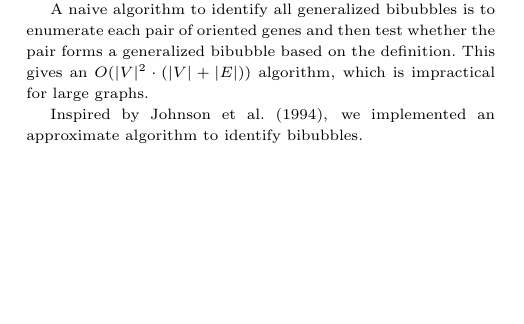
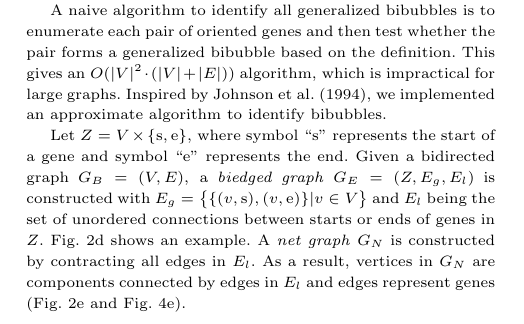
Before and after one commit to lh3/pangene, a LaTeX paper (tex/pangene.tex): part of one column of page 3 of 5, cut so that both start at the same text, the shorter picture padded with empty space. Compiled offline with pdfLaTeX.

Commit message:
define biedged graph and net graph

```diff
--- a/tex/pangene.tex
+++ b/tex/pangene.tex
@@ -326,8 +326,16 @@ This algorithm is also complex to implement.
 A naive algorithm to identify all generalized bibubbles is to enumerate each pair of oriented genes
 and then test whether the pair forms a generalized bibubble based on the definition.
 This gives an $O(|V|^2\cdot(|V|+|E|))$ algorithm, which is impractical for large graphs.
+Inspired by \citet{DBLP:conf/pldi/JohnsonPP94}, we implemented an approximate algorithm to identify bibubbles.
 
-Inspired by \citet{DBLP:conf/pldi/JohnsonPP94}, we implemented an approximate algorithm to identify bibubbles.
+Let $Z=V\times\{{\rm s},{\rm e}\}$, where symbol ``${\rm s}$'' represents the start of a gene
+and symbol ``${\rm e}$'' represents the end.
+Given a bidirected graph $G_B=(V,E)$, a \emph{biedged graph} $G_E=(Z,E_g,E_l)$ is constructed
+with $E_g=\big\{\{(v,{\rm s}),(v,{\rm e})\}|v\in V\big\}$ and $E_l$ being the set of unordered connections between starts or ends of genes in $Z$.
+Fig.~\ref{fig:exa1}d shows an example.
+A \emph{net graph} $G_N$ is constructed by contracting all edges in $E_l$.
+As a result, vertices in $G_N$ are components connected by edges in $E_l$
+and edges represent genes (Fig.~\ref{fig:exa1}e and Fig.~\ref{fig:inv}e).
 
 \section{Results}
 
```
